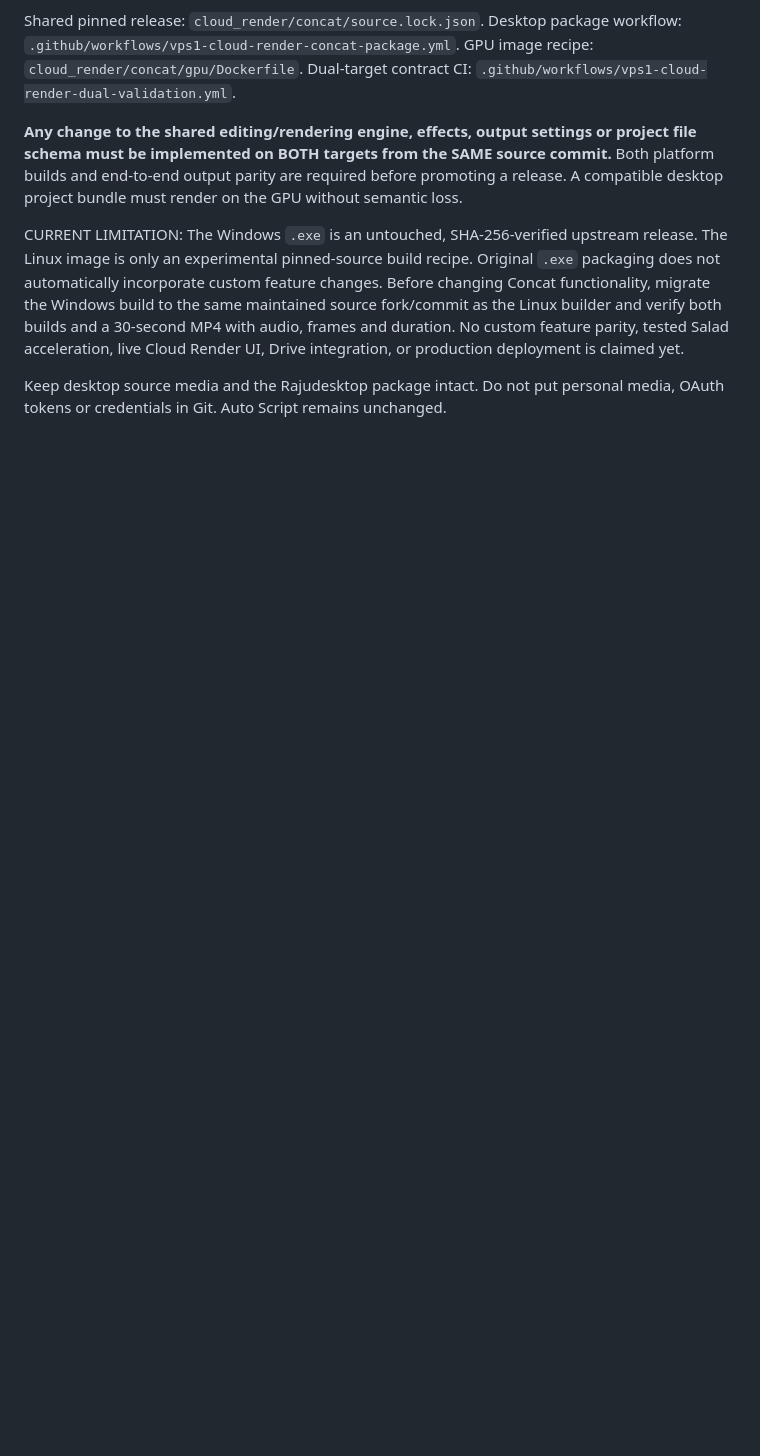
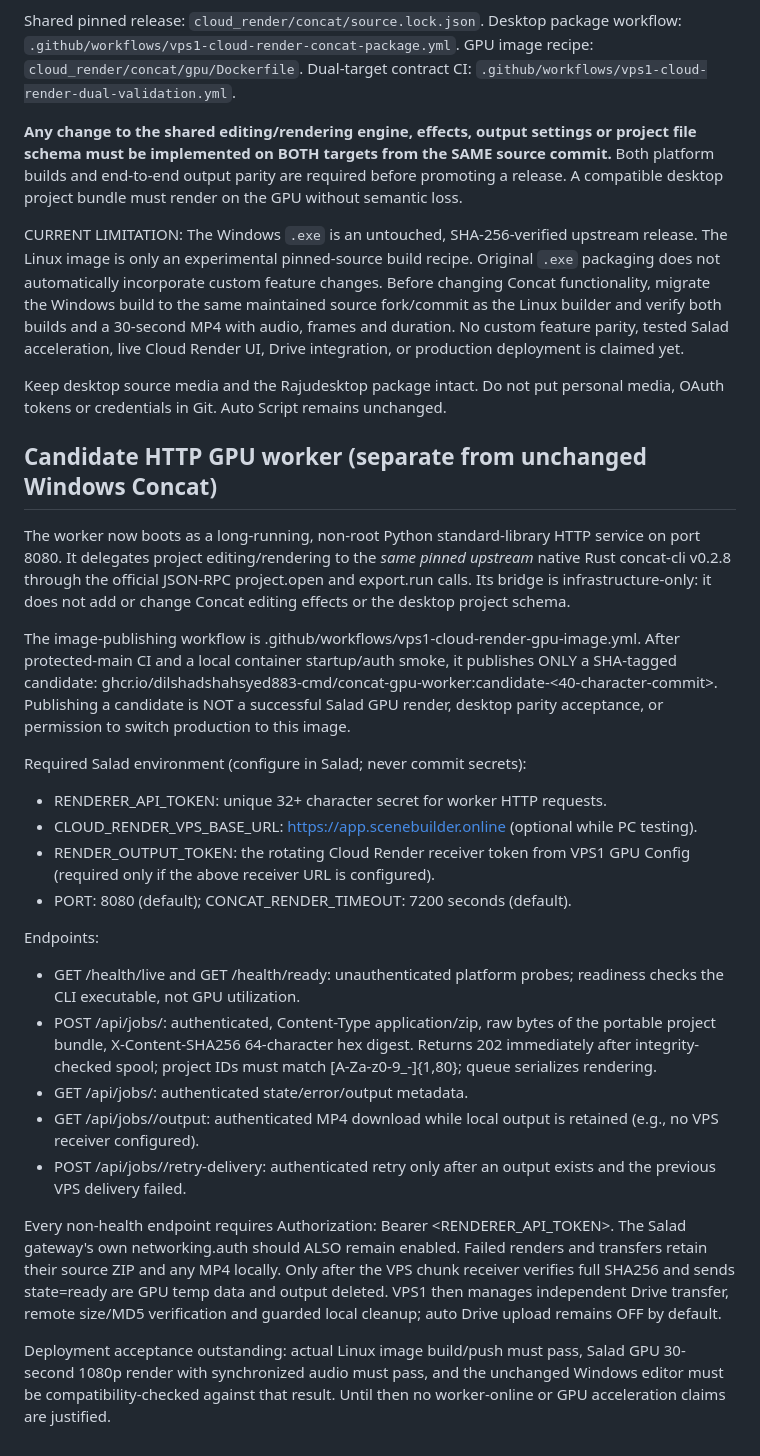
Before and after one commit to dilshadshahsyed883-cmd/vps1-deploy-control, a Markdown page: cloud_render/concat/README.md, the part around the change. Drawn GitHub-style; blank space fills up the shorter version.

Commit message:
docs(concat): document HTTP API, token isolation and candidate release rules

```diff
--- a/cloud_render/concat/README.md
+++ b/cloud_render/concat/README.md
@@ -51,3 +51,52 @@ Dual-target contract CI: `.github/workflows/vps1-cloud-render-dual-validation.ym
 CURRENT LIMITATION: The Windows `.exe` is an untouched, SHA-256-verified upstream release. The Linux image is only an experimental pinned-source build recipe. Original `.exe` packaging does not automatically incorporate custom feature changes. Before changing Concat functionality, migrate the Windows build to the same maintained source fork/commit as the Linux builder and verify both builds and a 30-second MP4 with audio, frames and duration. No custom feature parity, tested Salad acceleration, live Cloud Render UI, Drive integration, or production deployment is claimed yet.
 
 Keep desktop source media and the Rajudesktop package intact. Do not put personal media, OAuth tokens or credentials in Git. Auto Script remains unchanged.
+
+
+## Candidate HTTP GPU worker (separate from unchanged Windows Concat)
+
+The worker now boots as a long-running, non-root Python standard-library HTTP
+service on port 8080. It delegates project editing/rendering to the *same
+pinned upstream* native Rust concat-cli v0.2.8 through the official JSON-RPC
+project.open and export.run calls. Its bridge is infrastructure-only: it does
+not add or change Concat editing effects or the desktop project schema.
+
+The image-publishing workflow is
+.github/workflows/vps1-cloud-render-gpu-image.yml. After protected-main CI and
+a local container startup/auth smoke, it publishes ONLY a SHA-tagged candidate:
+ghcr.io/dilshadshahsyed883-cmd/concat-gpu-worker:candidate-<40-character-commit>.
+Publishing a candidate is NOT a successful Salad GPU render, desktop parity
+acceptance, or permission to switch production to this image.
+
+Required Salad environment (configure in Salad; never commit secrets):
+- RENDERER_API_TOKEN: unique 32+ character secret for worker HTTP requests.
+- CLOUD_RENDER_VPS_BASE_URL: https://app.scenebuilder.online (optional while PC testing).
+- RENDER_OUTPUT_TOKEN: the rotating Cloud Render receiver token from VPS1 GPU Config
+  (required only if the above receiver URL is configured).
+- PORT: 8080 (default); CONCAT_RENDER_TIMEOUT: 7200 seconds (default).
+
+Endpoints:
+- GET /health/live and GET /health/ready: unauthenticated platform probes;
+  readiness checks the CLI executable, not GPU utilization.
+- POST /api/jobs/<id>: authenticated, Content-Type application/zip, raw bytes
+  of the portable project bundle, X-Content-SHA256 64-character hex digest.
+  Returns 202 immediately after integrity-checked spool; project IDs must
+  match [A-Za-z0-9_-]{1,80}; queue serializes rendering.
+- GET /api/jobs/<id>: authenticated state/error/output metadata.
+- GET /api/jobs/<id>/output: authenticated MP4 download while local output
+  is retained (e.g., no VPS receiver configured).
+- POST /api/jobs/<id>/retry-delivery: authenticated retry only after an
+  output exists and the previous VPS delivery failed.
+
+Every non-health endpoint requires Authorization: Bearer <RENDERER_API_TOKEN>.
+The Salad gateway's own networking.auth should ALSO remain enabled.
+Failed renders and transfers retain their source ZIP and any MP4 locally.
+Only after the VPS chunk receiver verifies full SHA256 and sends state=ready
+are GPU temp data and output deleted. VPS1 then manages independent
+Drive transfer, remote size/MD5 verification and guarded local cleanup;
+auto Drive upload remains OFF by default.
+
+Deployment acceptance outstanding: actual Linux image build/push must pass,
+Salad GPU 30-second 1080p render with synchronized audio must pass, and the
+unchanged Windows editor must be compatibility-checked against that result.
+Until then no worker-online or GPU acceleration claims are justified.
```
